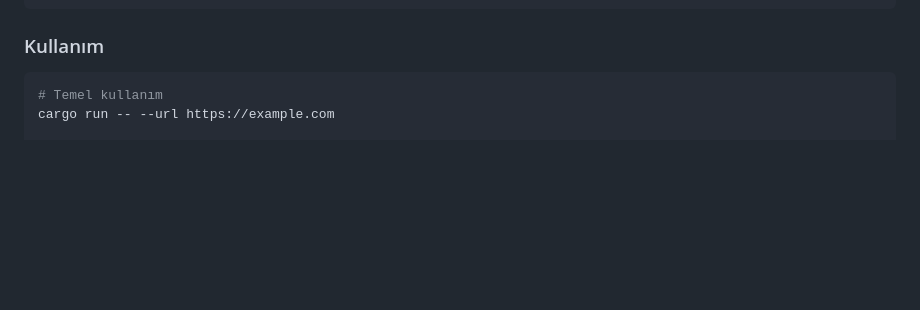
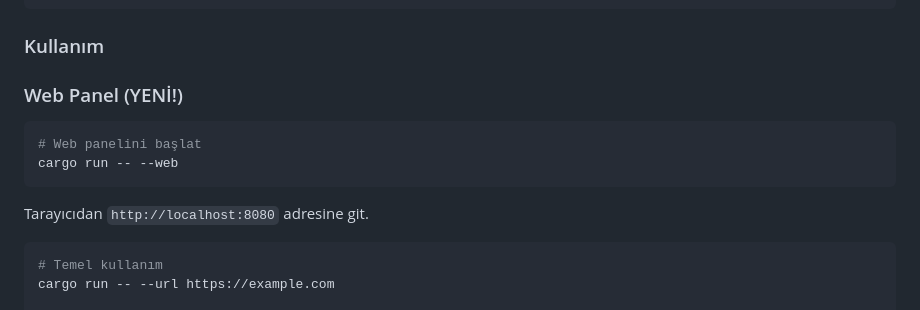
Before and after one commit to aardademiralp/ISU-SecOps-Engine, a Markdown page: README.md, the part around the change. Drawn GitHub-style; blank space fills up the shorter version.

Commit message:
docs: README'ye web panel kullanimi eklendi

````diff
--- a/README.md
+++ b/README.md
@@ -106,6 +106,13 @@ cargo build --release
 ```
 
 ### Kullanım
+### Web Panel (YENİ!)
+```bash
+# Web panelini başlat
+cargo run -- --web
+```
+
+Tarayıcıdan `http://localhost:8080` adresine git.
 ```bash
 # Temel kullanım
 cargo run -- --url https://example.com
````
